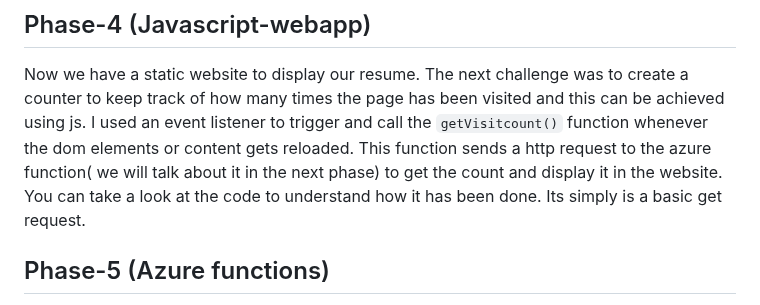
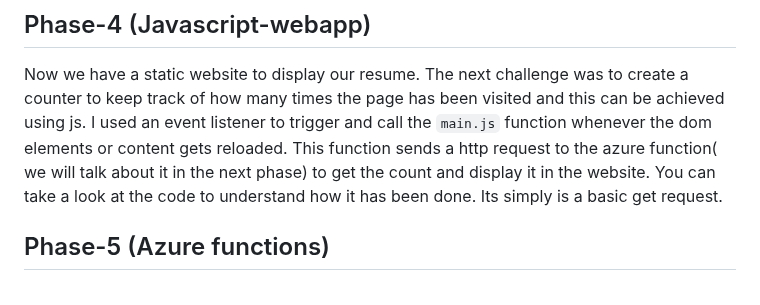
Before and after one commit to DorAvissar/ResumeChallenge, a Markdown page: README.md, the part around one of its changes. Rendered like a GitHub page.

```diff
--- a/README.md
+++ b/README.md
@@ -48,7 +48,7 @@ I could have used Azure DNS but my subscription credits wasnt able to actually g
 ## Back-end
 ## Phase-4 (Javascript-webapp)
 Now we have a static website to display our resume. The next challenge was to create a counter to keep track of how many times the page has been visited and this can be achieved using js.
-I used an event listener to trigger and call the `getVisitcount()` function whenever the dom elements or content gets reloaded. This function sends a http request to the azure function( we will talk about it in the next phase) to get the count and display it in the website. You can take a look at the code to understand how it has been done. Its simply is a basic get request.
+I used an event listener to trigger and call the `main.js` function whenever the dom elements or content gets reloaded. This function sends a http request to the azure function( we will talk about it in the next phase) to get the count and display it in the website. You can take a look at the code to understand how it has been done. Its simply is a basic get request.
 
 ## Phase-5 (Azure functions)
 Now comes the important part. I have to create a function to update the count of the visitors everytime the page is reloaded. This can be acheived by using HTTP trigger for the function. Which means the function will run everytime the page gets reloaded. So I created a function to fetch the count from the Azure cosmos DB( next phase) and then update the count by increasing it by one and then returning it to the front end so that it can display the count.
```
Also changed, not shown: other parts of README.md (+1 -1 lines).
